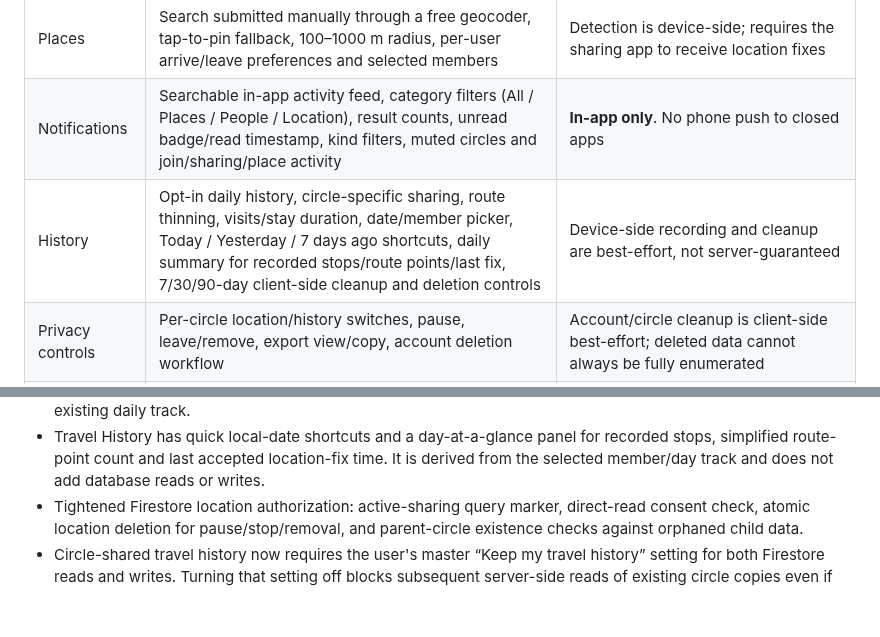
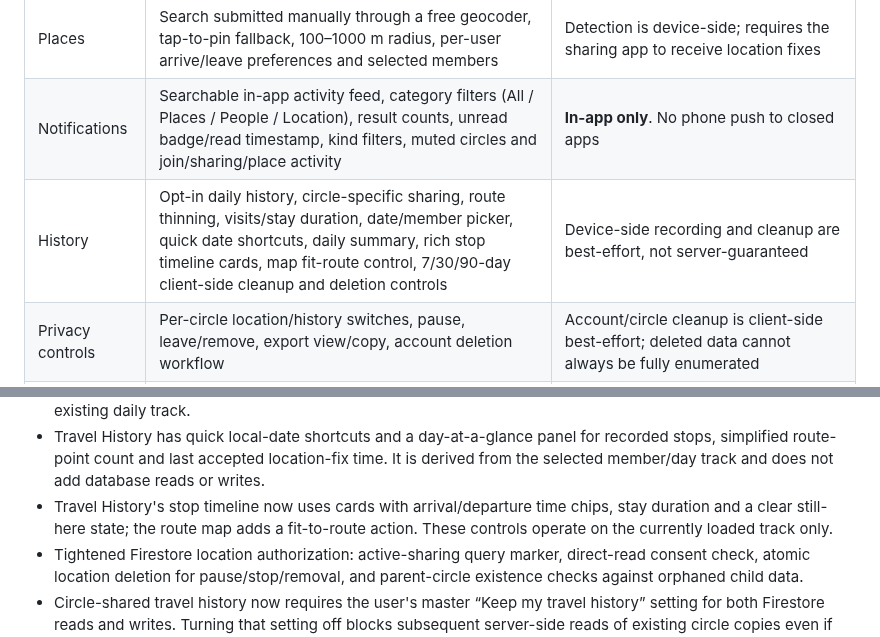
Before and after one commit to muhammadnaumantahir/Circlo, a Markdown page: docs/feature-audit-2026-10-28.md, 2 parts joined by grey strips. Rendered like a GitHub page; blank space fills up the shorter version.

Commit message:
Document Travel History timeline polish

```diff
--- a/docs/feature-audit-2026-10-28.md
+++ b/docs/feature-audit-2026-10-28.md
@@ -12,7 +12,7 @@ This audit reflects a static review of the current Flutter source and project re
 | Map | Circle switcher, status-aware name markers that open member details, mobile people-preview dock, active-sharing summary, quick access to saved places/sharing settings, saved-place overlays and external directions | UX needs manual phone/tablet/desktop and light/dark testing; public tile provider must be chosen/validated before release |
 | Places | Search submitted manually through a free geocoder, tap-to-pin fallback, 100–1000 m radius, per-user arrive/leave preferences and selected members | Detection is device-side; requires the sharing app to receive location fixes |
 | Notifications | Searchable in-app activity feed, category filters (All / Places / People / Location), result counts, unread badge/read timestamp, kind filters, muted circles and join/sharing/place activity | **In-app only**. No phone push to closed apps |
-| History | Opt-in daily history, circle-specific sharing, route thinning, visits/stay duration, date/member picker, Today / Yesterday / 7 days ago shortcuts, daily summary for recorded stops/route points/last fix, 7/30/90-day client-side cleanup and deletion controls | Device-side recording and cleanup are best-effort, not server-guaranteed |
+| History | Opt-in daily history, circle-specific sharing, route thinning, visits/stay duration, date/member picker, quick date shortcuts, daily summary, rich stop timeline cards, map fit-route control, 7/30/90-day client-side cleanup and deletion controls | Device-side recording and cleanup are best-effort, not server-guaranteed |
 | Privacy controls | Per-circle location/history switches, pause, leave/remove, export view/copy, account deletion workflow | Account/circle cleanup is client-side best-effort; deleted data cannot always be fully enumerated |
 | Platform support | Flutter project designed for web, Android and iOS | Native Android/iOS folders are generated locally and are not committed; background permissions/service setup remains unverified |
 
@@ -35,6 +35,7 @@ This audit reflects a static review of the current Flutter source and project re
 - Notification preference saves are serialized; controls are disabled during writes and local choices roll back if a save fails.
 - History restoration retries after a transient Firestore read failure instead of permanently proceeding without the existing daily track.
 - Travel History has quick local-date shortcuts and a day-at-a-glance panel for recorded stops, simplified route-point count and last accepted location-fix time. It is derived from the selected member/day track and does not add database reads or writes.
+- Travel History's stop timeline now uses cards with arrival/departure time chips, stay duration and a clear still-here state; the route map adds a fit-to-route action. These controls operate on the currently loaded track only.
 - Tightened Firestore location authorization: active-sharing query marker, direct-read consent check, atomic location deletion for pause/stop/removal, and parent-circle existence checks against orphaned child data.
 - Circle-shared travel history now requires the user's master “Keep my travel history” setting for both Firestore reads and writes. Turning that setting off blocks subsequent server-side reads of existing circle copies even if per-circle sharing remains on; already cached data on a recipient's device cannot be remotely recalled.
 - Added rules regression tests for pause/stop-without-delete, legacy locations, orphaned data and parent-circle deletion; the manual CI workflow now includes a Firestore Emulator test job.
```
